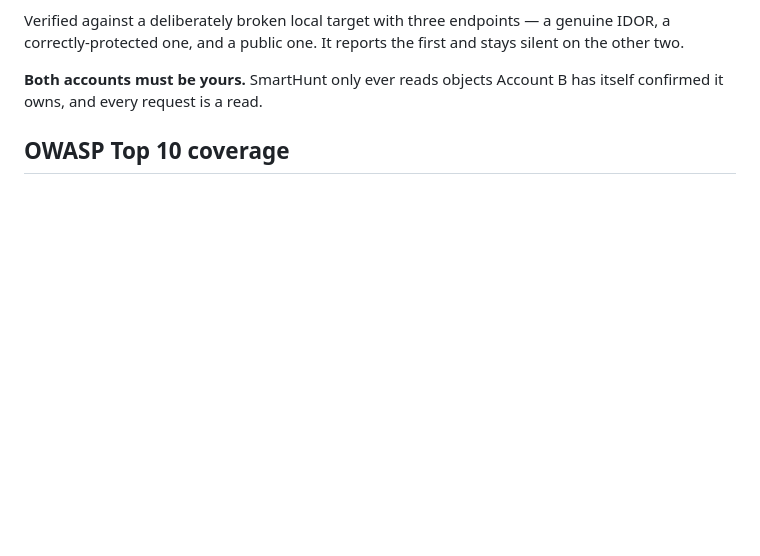
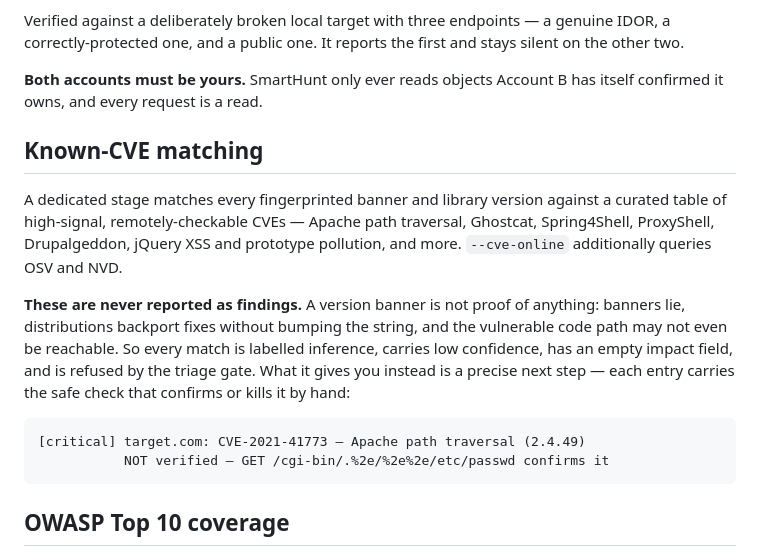
Before and after one commit to Amansinghtomar12/SmartHunt, a Markdown page: README.md, the part around the change. Rendered like a GitHub page; blank space fills up the shorter version.

````diff
--- a/README.md
+++ b/README.md
@@ -172,6 +172,25 @@ and stays silent on the other two.
 
 **Both accounts must be yours.** SmartHunt only ever reads objects Account B has
 itself confirmed it owns, and every request is a read.
+
+## Known-CVE matching
+
+A dedicated stage matches every fingerprinted banner and library version against
+a curated table of high-signal, remotely-checkable CVEs — Apache path traversal,
+Ghostcat, Spring4Shell, ProxyShell, Drupalgeddon, jQuery XSS and prototype
+pollution, and more. `--cve-online` additionally queries OSV and NVD.
+
+**These are never reported as findings.** A version banner is not proof of
+anything: banners lie, distributions backport fixes without bumping the string,
+and the vulnerable code path may not even be reachable. So every match is
+labelled inference, carries low confidence, has an empty impact field, and is
+refused by the triage gate. What it gives you instead is a precise next step —
+each entry carries the safe check that confirms or kills it by hand:
+
+```
+[critical] target.com: CVE-2021-41773 — Apache path traversal (2.4.49)
+           NOT verified — GET /cgi-bin/.%2e/%2e%2e/etc/passwd confirms it
+```
 
 ## OWASP Top 10 coverage
 
````
Also changed, not shown: docs/screenshot.png, docs/web-ui.png, 9 other files.
